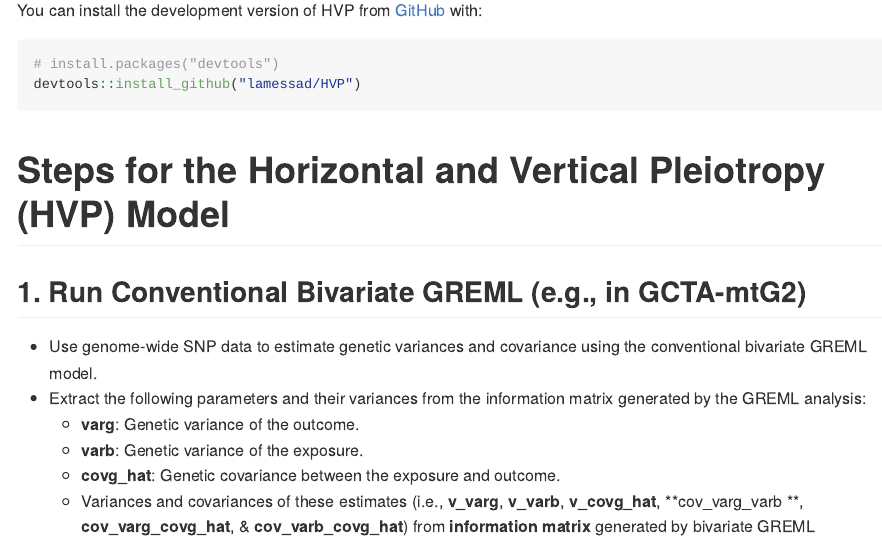
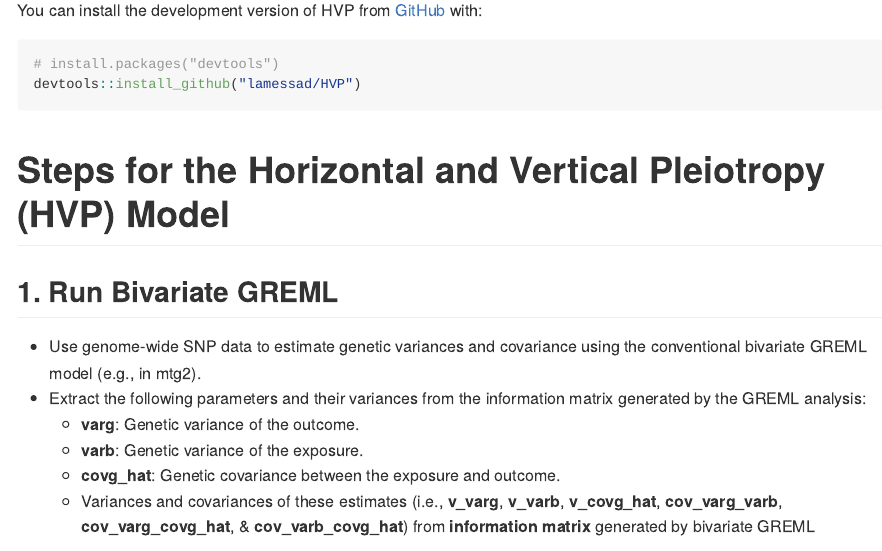
Before and after one commit to lamessad/HVP, an R Markdown document (README.Rmd): the page in a window 1100 px wide, from 430 px down. The pictures show the output file README.md that the author committed with the source, drawn offline in the style of GitHub; long lines of code are wrapped.

Commit message:
update the readme file

````diff
--- a/README.Rmd
+++ b/README.Rmd
@@ -36,14 +36,14 @@ devtools::install_github("lamessad/HVP")
 
 # Steps for the Horizontal and Vertical Pleiotropy (HVP) Model
 
-## 1. Run Conventional Bivariate GREML (e.g., in GCTA-mtG2)
+## 1. Run Bivariate GREML
 
-- Use genome-wide SNP data to estimate genetic variances and covariance using the conventional bivariate GREML model.
+- Use genome-wide SNP data to estimate genetic variances and covariance using the conventional bivariate GREML model (e.g., in mtg2).
 - Extract the following parameters and their variances from the information matrix generated by the GREML analysis:
   - **varg**: Genetic variance of the outcome.
   - **varb**: Genetic variance of the exposure.
   - **covg_hat**: Genetic covariance between the exposure and outcome.
-  - Variances and covariances of these estimates (i.e., **v_varg**, **v_varb**, **v_covg_hat**, **cov_varg_varb **, **cov_varg_covg_hat**, & **cov_varb_covg_hat**) from **information matrix** generated by bivariate GREML
+  - Variances and covariances of these estimates (i.e., **v_varg**, **v_varb**, **v_covg_hat**, **cov_varg_varb**, **cov_varg_covg_hat**, & **cov_varb_covg_hat**) from **information matrix** generated by bivariate GREML
 
 ```r
 # Example GREML output
````
Also changed, not shown: README.md.
